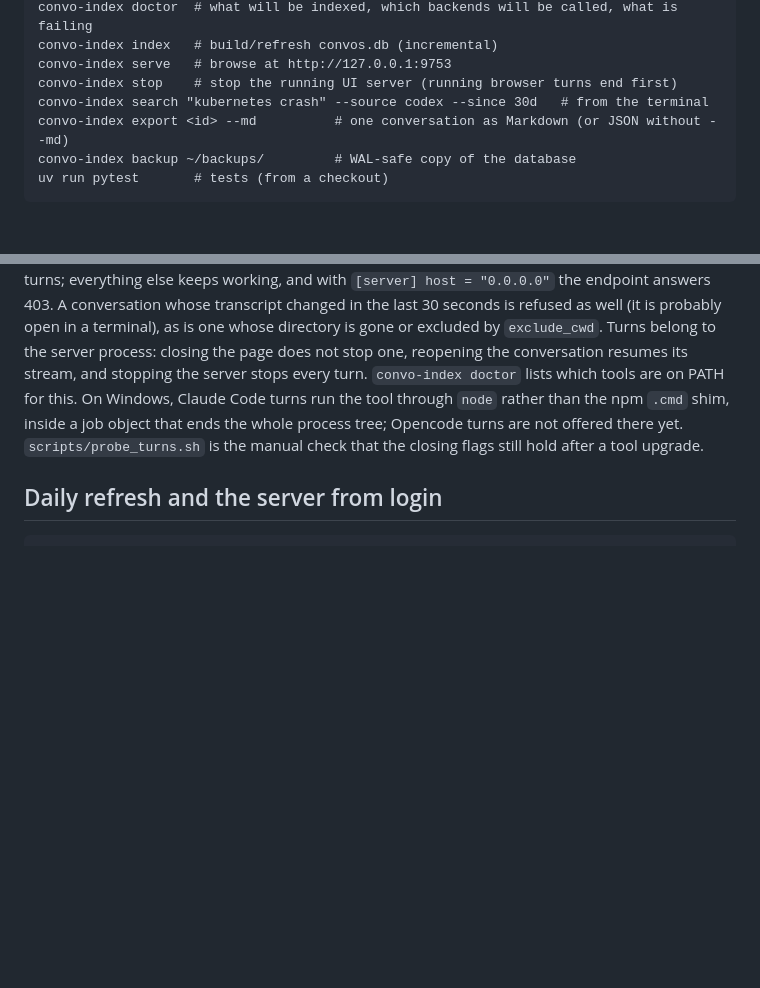
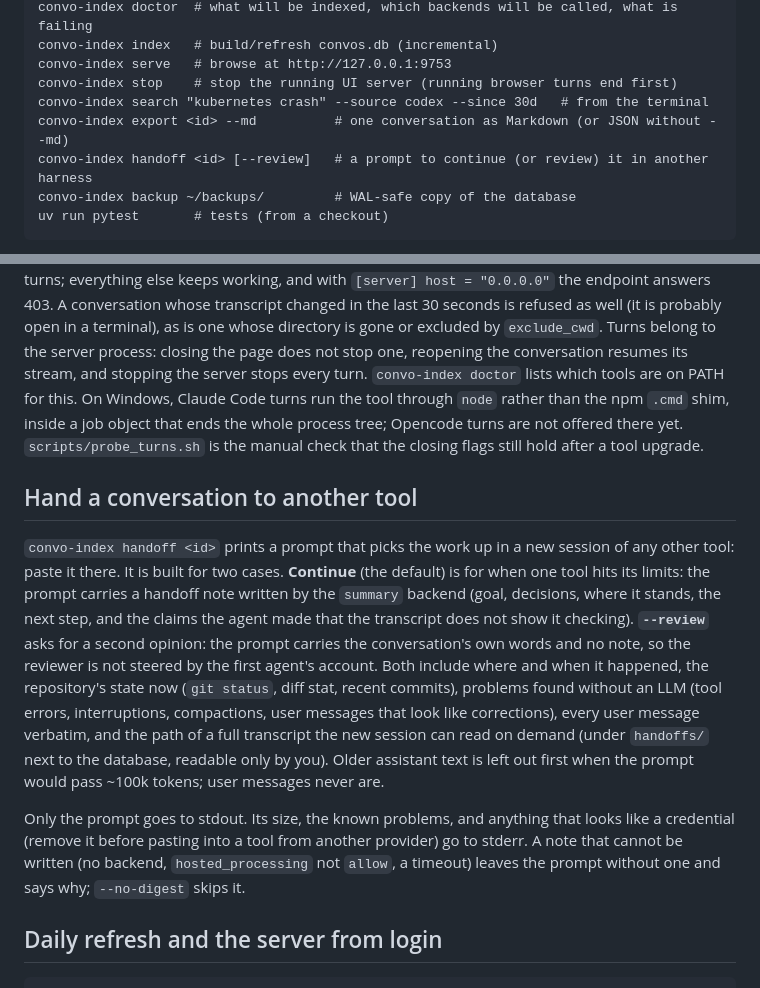
Before and after one commit to AmitPhulera/convo-index, a Markdown page: README.md, 2 parts joined by grey strips. Rendered like a GitHub page; blank space fills up the shorter version.

Commit message:
docs: handoff command

```diff
--- a/README.md
+++ b/README.md
@@ -45,6 +45,7 @@ Hugging Face into `models/` next to the database, and nothing leaves the machine
     convo-index stop    # stop the running UI server (running browser turns end first)
     convo-index search "kubernetes crash" --source codex --since 30d   # from the terminal
     convo-index export <id> --md          # one conversation as Markdown (or JSON without --md)
+    convo-index handoff <id> [--review]   # a prompt to continue (or review) it in another harness
     convo-index backup ~/backups/         # WAL-safe copy of the database
     uv run pytest       # tests (from a checkout)
 
@@ -184,6 +185,26 @@ PATH for this. On Windows, Claude Code turns run the tool through `node` rather
 offered there yet. `scripts/probe_turns.sh` is the manual
 check that the closing flags still hold after a tool upgrade.
 
+## Hand a conversation to another tool
+
+`convo-index handoff <id>` prints a prompt that picks the work up in a new session of any
+other tool: paste it there. It is built for two cases. **Continue** (the default) is for
+when one tool hits its limits: the prompt carries a handoff note written by the `summary`
+backend (goal, decisions, where it stands, the next step, and the claims the agent made that
+the transcript does not show it checking). **`--review`** asks for a second opinion: the
+prompt carries the conversation's own words and no note, so the reviewer is not steered by
+the first agent's account. Both include where and when it happened, the repository's state
+now (`git status`, diff stat, recent commits), problems found without an LLM (tool errors,
+interruptions, compactions, user messages that look like corrections), every user message
+verbatim, and the path of a full transcript the new session can read on demand (under
+`handoffs/` next to the database, readable only by you). Older assistant text is left out
+first when the prompt would pass ~100k tokens; user messages never are.
+
+Only the prompt goes to stdout. Its size, the known problems, and anything that looks like a
+credential (remove it before pasting into a tool from another provider) go to stderr. A
+note that cannot be written (no backend, `hosted_processing` not `allow`, a timeout) leaves
+the prompt without one and says why; `--no-digest` skips it.
+
 ## Daily refresh and the server from login
     convo-index schedule install            # LaunchAgent (macOS) or systemd user timer (Linux); crontab line elsewhere
     convo-index schedule install --print    # show what would be written, change nothing
```
